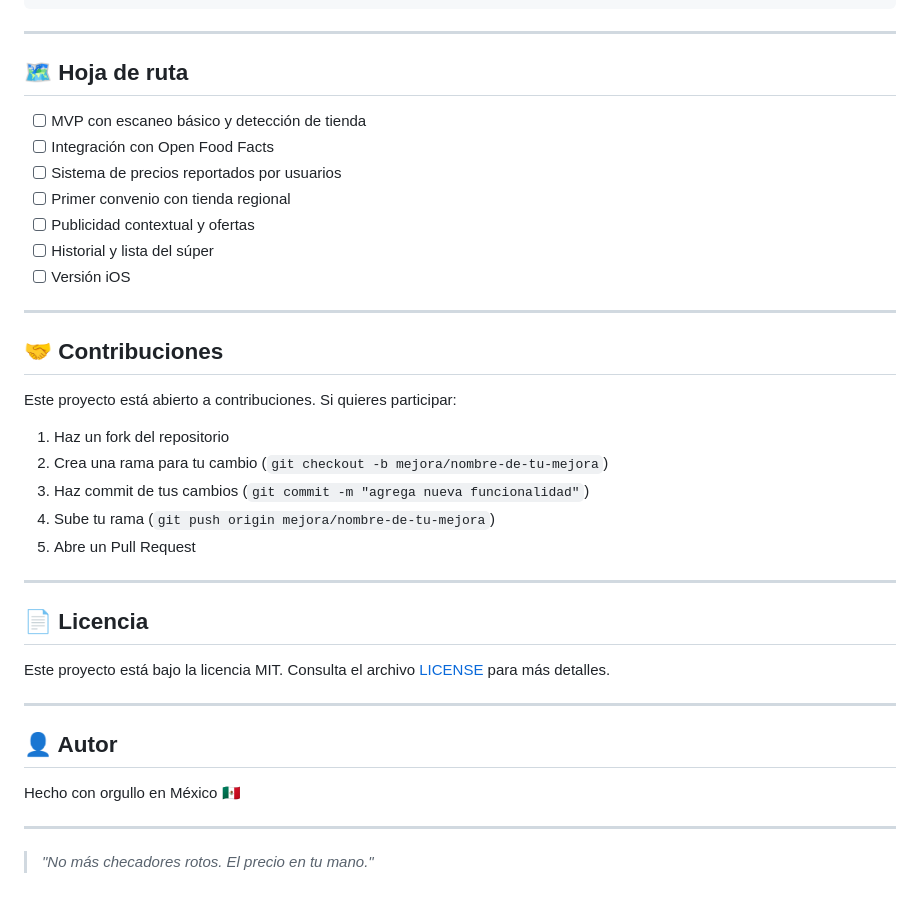
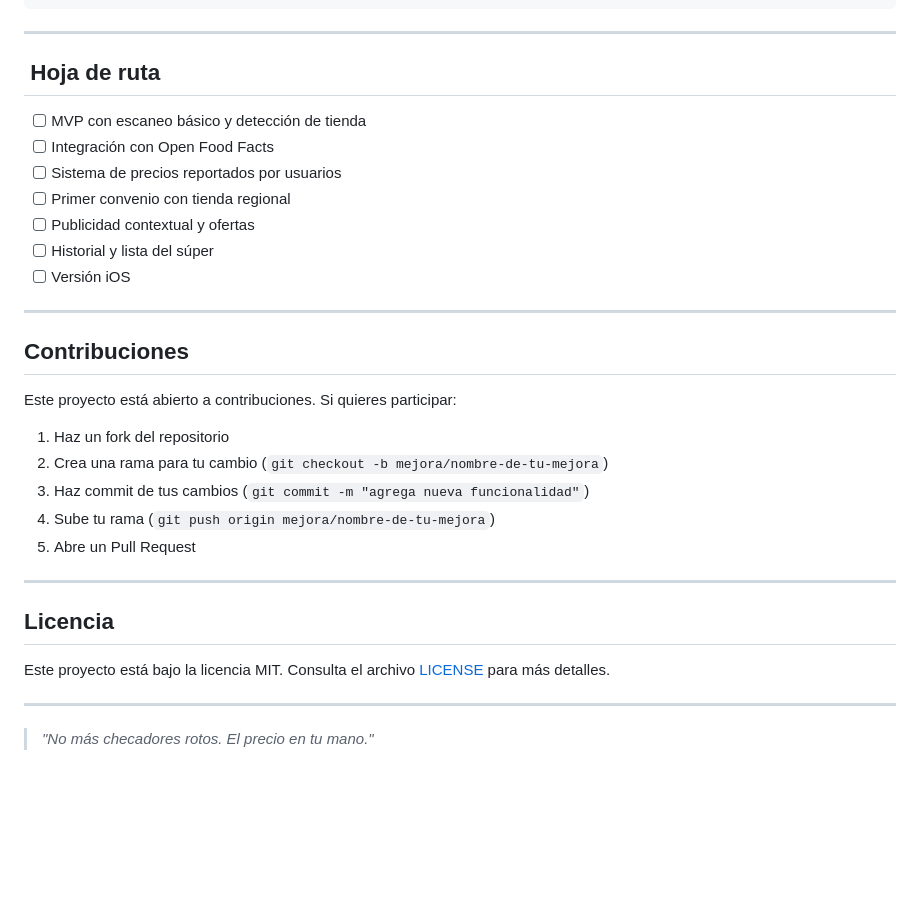
Before and after one commit to NexusJC/Checalo-app, a Markdown page: README.md, the part around one of its changes. Rendered like a GitHub page; blank space fills up the shorter version.

Commit message:
cambios en readme

```diff
--- a/README.md
+++ b/README.md
@@ -94,7 +94,7 @@ OPEN_FOOD_FACTS_URL=https://world.openfoodfacts.org/api/v2
 
 ---
 
-## 🗺️ Hoja de ruta
+## ️ Hoja de ruta
 
 - [ ] MVP con escaneo básico y detección de tienda
 - [ ] Integración con Open Food Facts
@@ -106,7 +106,7 @@ OPEN_FOOD_FACTS_URL=https://world.openfoodfacts.org/api/v2
 
 ---
 
-## 🤝 Contribuciones
+##  Contribuciones
 
 Este proyecto está abierto a contribuciones. Si quieres participar:
 
@@ -118,16 +118,10 @@ Este proyecto está abierto a contribuciones. Si quieres participar:
 
 ---
 
-## 📄 Licencia
+##  Licencia
 
 Este proyecto está bajo la licencia MIT. Consulta el archivo [LICENSE](LICENSE) para más detalles.
 
 ---
 
-## 👤 Autor
-
-Hecho con orgullo en México 🇲🇽
-
----
-
 > *"No más checadores rotos. El precio en tu mano."*
```
Also changed, not shown: other parts of README.md (+9 -9 lines).
